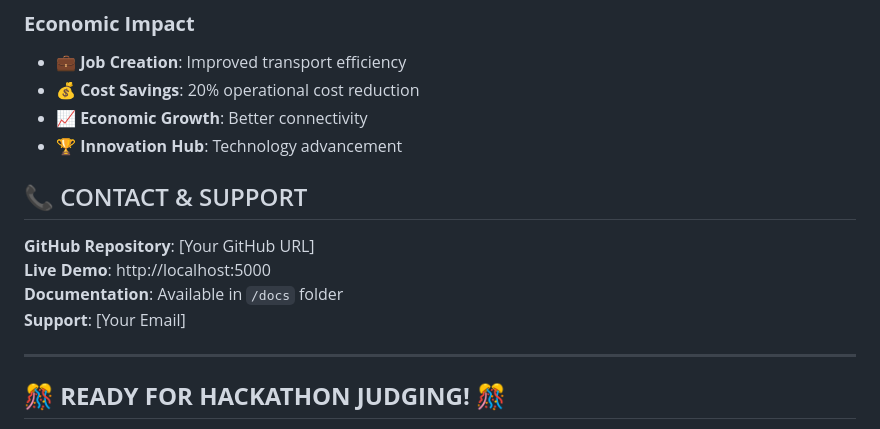
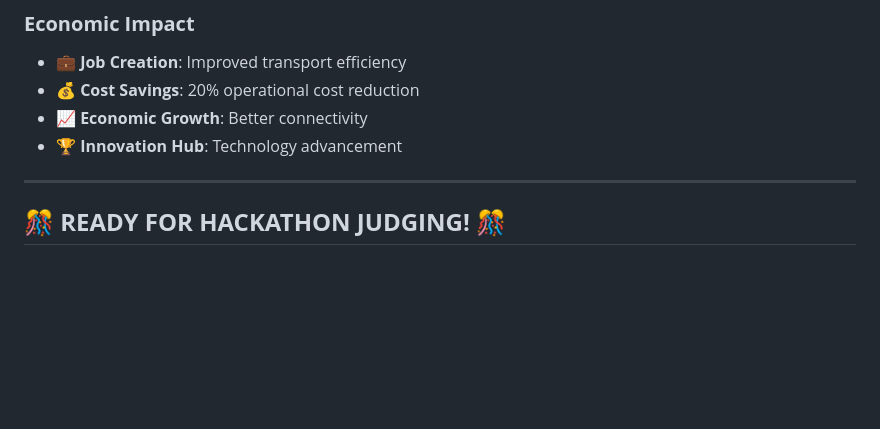
Before and after one commit to paril-01/Ghana-AI-Hackathon, a Markdown page: README.md, the part around the change. Drawn GitHub-style; blank space fills up the shorter version.

```diff
--- a/README.md
+++ b/README.md
@@ -361,12 +361,6 @@ Gamification scoring system
 - 📈 **Economic Growth**: Better connectivity
 - 🏆 **Innovation Hub**: Technology advancement
 
-## 📞 CONTACT & SUPPORT
-
-**GitHub Repository**: [Your GitHub URL]
-**Live Demo**: http://localhost:5000
-**Documentation**: Available in `/docs` folder
-**Support**: [Your Email]
 
 ---
 
```
